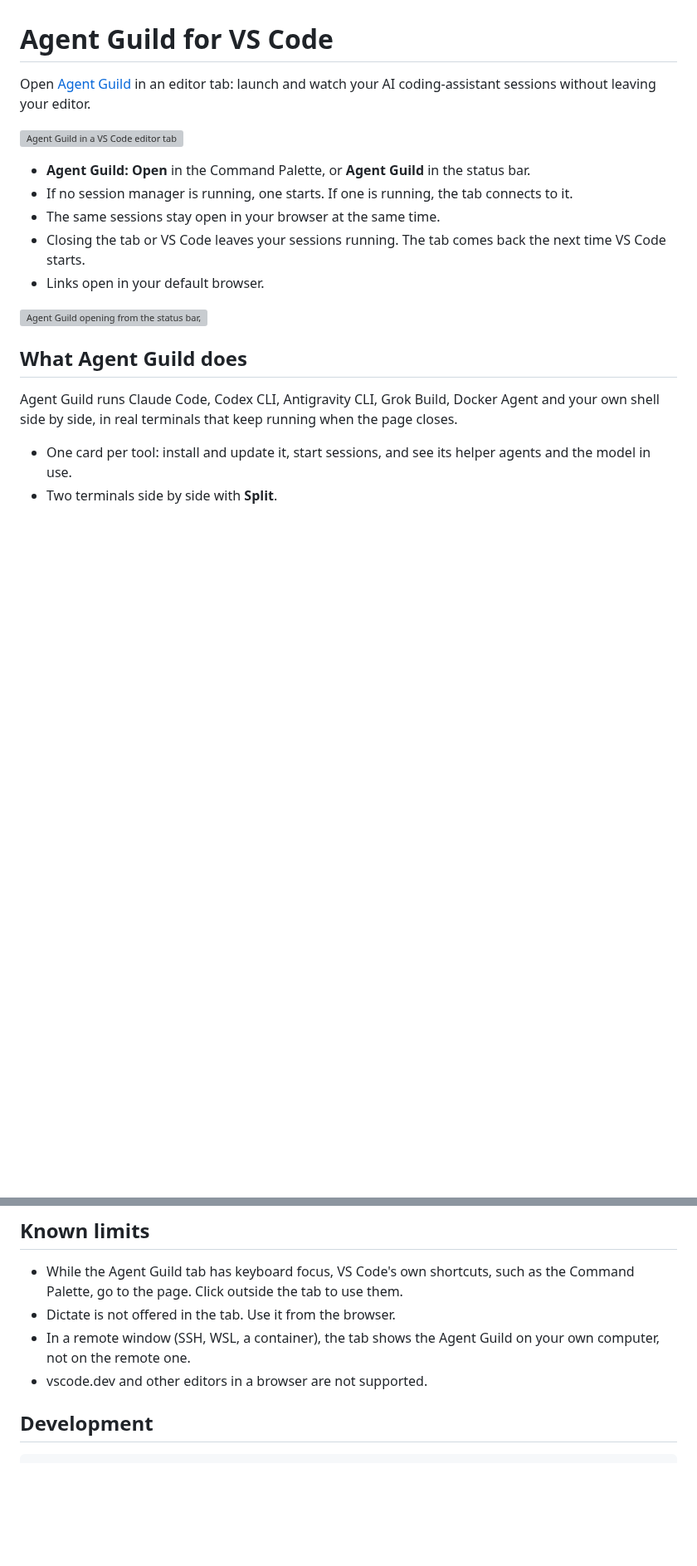
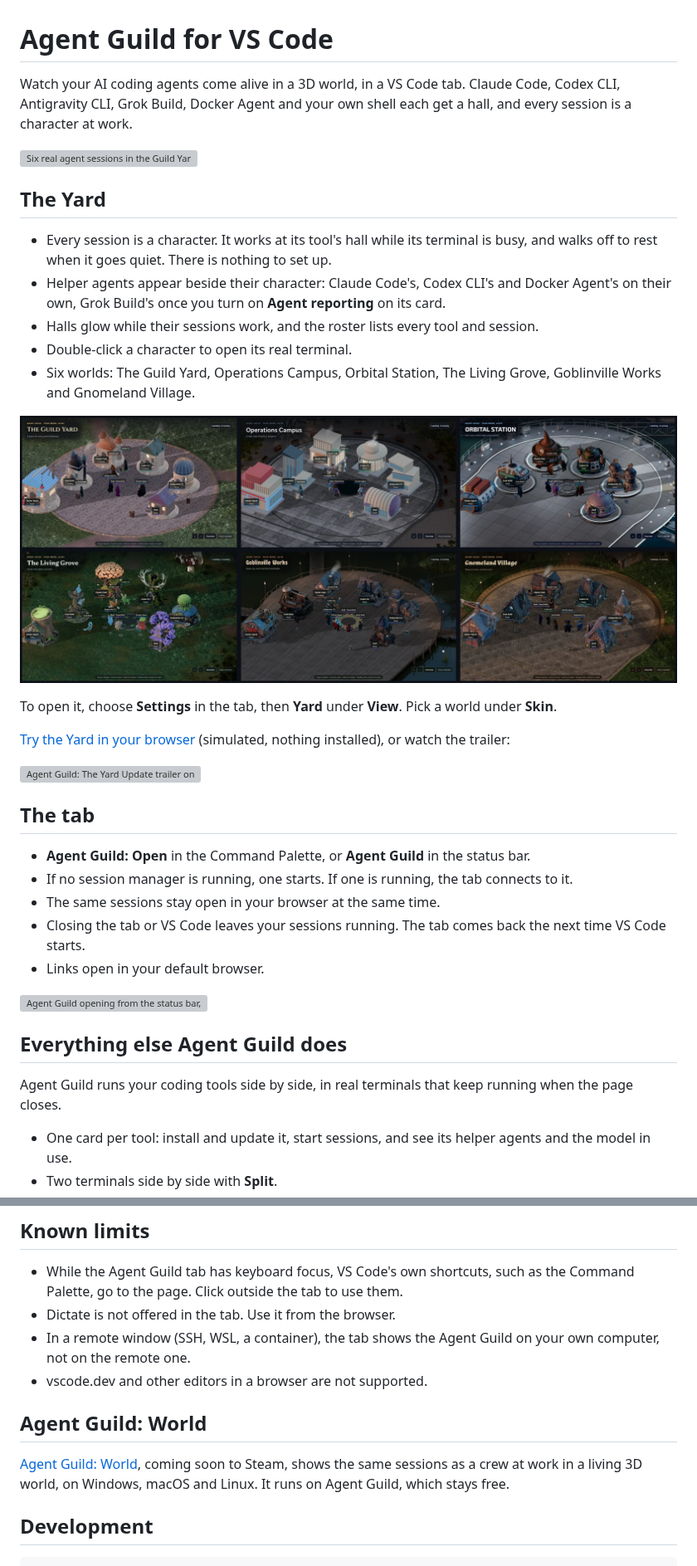
Before and after one commit to oddessentials/agent-guild-vscode, a Markdown page: README.md, 2 parts joined by grey strips. Shown at 83% size. GitHub-like rendering; pictures changed too: media/worlds.jpg (added); blank space fills up the shorter version; grey boxes are pictures that could not be loaded.

Commit message:
fix: the store listing leads with the Yard, recorded from real agent sessions
Co-Authored-By: Claude Opus 5.5 <noreply@anthropic.com>

```diff
--- a/README.md
+++ b/README.md
@@ -1,8 +1,26 @@
 # Agent Guild for VS Code
 
-Open [Agent Guild](https://github.com/oddessentials/agent-guild) in an editor tab: launch and watch your AI coding-assistant sessions without leaving your editor.
+Watch your AI coding agents come alive in a 3D world, in a VS Code tab. Claude Code, Codex CLI, Antigravity CLI, Grok Build, Docker Agent and your own shell each get a hall, and every session is a character at work.
 
-![Agent Guild in a VS Code editor tab](https://raw.githubusercontent.com/oddessentials/agent-guild-vscode/main/media/screenshot.png)
+![Six real agent sessions in the Guild Yard: the characters walk to their halls and start working, then Claude Code's terminal opens with its three helper agents](https://raw.githubusercontent.com/oddessentials/agent-guild-vscode/main/media/yard.gif)
+
+## The Yard
+
+- Every session is a character. It works at its tool's hall while its terminal is busy, and walks off to rest when it goes quiet. There is nothing to set up.
+- Helper agents appear beside their character: Claude Code's, Codex CLI's and Docker Agent's on their own, Grok Build's once you turn on **Agent reporting** on its card.
+- Halls glow while their sessions work, and the roster lists every tool and session.
+- Double-click a character to open its real terminal.
+- Six worlds: The Guild Yard, Operations Campus, Orbital Station, The Living Grove, Goblinville Works and Gnomeland Village.
+
+![The same six sessions in each of the six worlds](https://raw.githubusercontent.com/oddessentials/agent-guild-vscode/main/media/worlds.jpg)
+
+To open it, choose **Settings** in the tab, then **Yard** under **View**. Pick a world under **Skin**.
+
+[Try the Yard in your browser](https://oddessentials.github.io/agent-guild/?view=yard) (simulated, nothing installed), or watch the trailer:
+
+[![Agent Guild: The Yard Update trailer on YouTube](https://i.ytimg.com/vi/Zttp-vs_6z0/maxresdefault.jpg)](https://www.youtube.com/watch?v=Zttp-vs_6z0)
+
+## The tab
 
 - **Agent Guild: Open** in the Command Palette, or **Agent Guild** in the status bar.
 - If no session manager is running, one starts. If one is running, the tab connects to it.
@@ -12,9 +30,9 @@ Open [Agent Guild](https://github.com/oddessentials/agent-guild) in an editor ta
 
 ![Agent Guild opening from the status bar, then a Shell session starting from its card](https://raw.githubusercontent.com/oddessentials/agent-guild-vscode/main/media/demo.gif)
 
-## What Agent Guild does
+## Everything else Agent Guild does
 
-Agent Guild runs Claude Code, Codex CLI, Antigravity CLI, Grok Build, Docker Agent and your own shell side by side, in real terminals that keep running when the page closes.
+Agent Guild runs your coding tools side by side, in real terminals that keep running when the page closes.
 
 - One card per tool: install and update it, start sessions, and see its helper agents and the model in use.
 - Two terminals side by side with **Split**.
@@ -46,6 +65,10 @@ From 1.0.0 the version follows semantic versioning: a new major version only whe
 - Dictate is not offered in the tab. Use it from the browser.
 - In a remote window (SSH, WSL, a container), the tab shows the Agent Guild on your own computer, not on the remote one.
 - vscode.dev and other editors in a browser are not supported.
+
+## Agent Guild: World
+
+[Agent Guild: World](https://agentguild.oddessentials.ai/), coming soon to Steam, shows the same sessions as a crew at work in a living 3D world, on Windows, macOS and Linux. It runs on Agent Guild, which stays free.
 
 ## Development
 
```
Also changed, not shown: other parts of README.md (+1 -0 lines), 3 other files.
